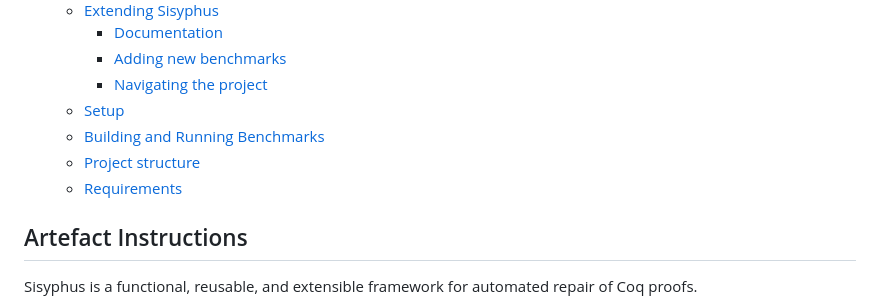
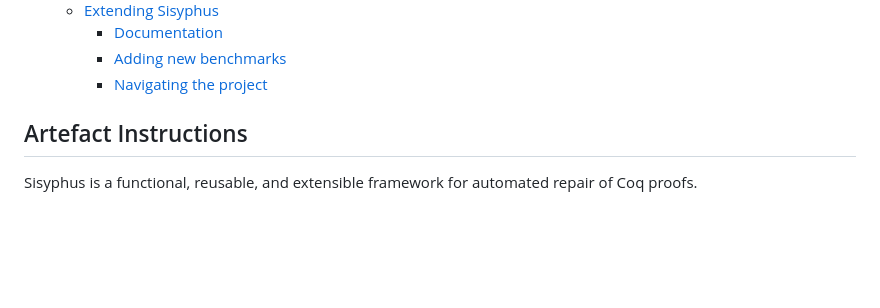
Before and after one commit to verse-lab/sisyphus, a Markdown page: readme.md, the part around the change. Rendered like a GitHub page; blank space fills up the shorter version.

Commit message:
fixed toc

```diff
--- a/readme.md
+++ b/readme.md
@@ -14,10 +14,6 @@
     - [Documentation](#documentation)
     - [Adding new benchmarks](#adding-new-benchmarks)
     - [Navigating the project](#navigating-the-project)
-  - [Setup](#setup)
-  - [Building and Running Benchmarks](#building-and-running-benchmarks)
-  - [Project structure](#project-structure)
-  - [Requirements](#requirements)
 
 ## Artefact Instructions
 
```
